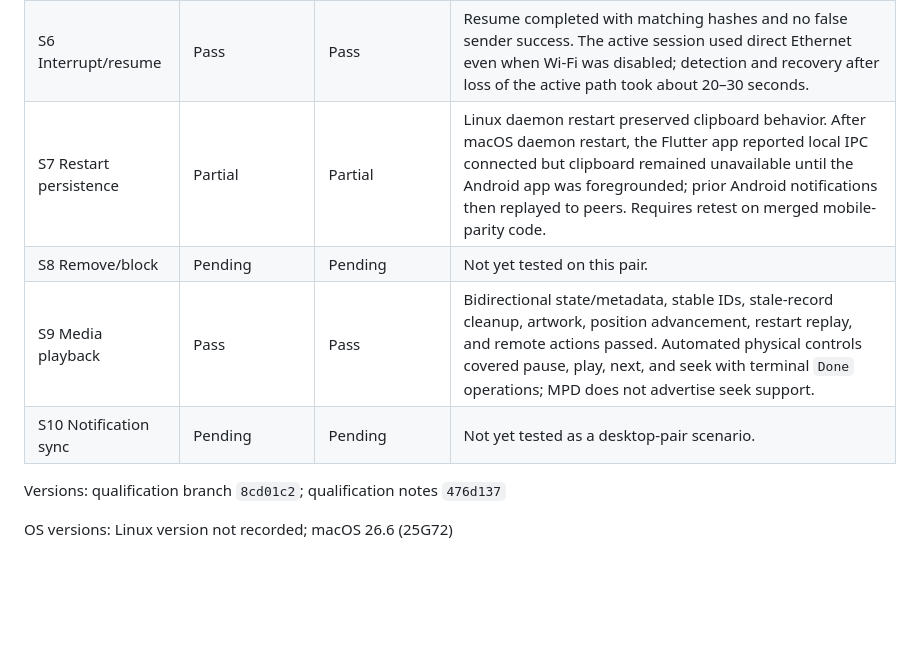
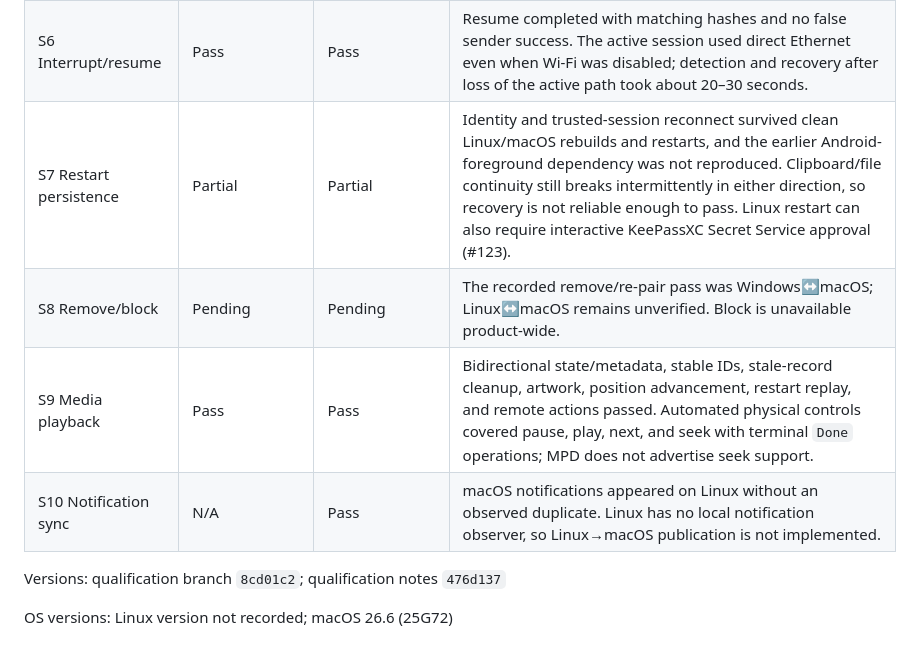
Before and after one commit to biennvops/rift-mono, a Markdown page: docs/desktop-pair-runbook.md, the part around the change. Drawn GitHub-style; blank space fills up the shorter version.

Commit message:
docs: record restart and notification qualification

```diff
--- a/docs/desktop-pair-runbook.md
+++ b/docs/desktop-pair-runbook.md
@@ -191,10 +191,10 @@ OS versions: Windows version not recorded; macOS 26.6 (25G72)
 | S4 Clipboard image | Pass | Pass | Image content passed in both directions. Tray/background delivery also worked; macOS currently has no visible tray/menu-bar icon, so the macOS window was moved to another Space instead. |
 | S5 File transfer | Pass | Pass | Small and large transfers, matching hashes, reject, cancel, app-reconnect publication recovery, and receiver-confirmed completion passed. Private daemon staging plus user-session publication resolved the Linux read-only-home boundary. |
 | S6 Interrupt/resume | Pass | Pass | Resume completed with matching hashes and no false sender success. The active session used direct Ethernet even when Wi-Fi was disabled; detection and recovery after loss of the active path took about 20–30 seconds. |
-| S7 Restart persistence | Partial | Partial | Linux daemon restart preserved clipboard behavior. After macOS daemon restart, the Flutter app reported local IPC connected but clipboard remained unavailable until the Android app was foregrounded; prior Android notifications then replayed to peers. Requires retest on merged mobile-parity code. |
-| S8 Remove/block | Pending | Pending | Not yet tested on this pair. |
+| S7 Restart persistence | Partial | Partial | Identity and trusted-session reconnect survived clean Linux/macOS rebuilds and restarts, and the earlier Android-foreground dependency was not reproduced. Clipboard/file continuity still breaks intermittently in either direction, so recovery is not reliable enough to pass. Linux restart can also require interactive KeePassXC Secret Service approval (#123). |
+| S8 Remove/block | Pending | Pending | The recorded remove/re-pair pass was Windows↔macOS; Linux↔macOS remains unverified. Block is unavailable product-wide. |
 | S9 Media playback | Pass | Pass | Bidirectional state/metadata, stable IDs, stale-record cleanup, artwork, position advancement, restart replay, and remote actions passed. Automated physical controls covered pause, play, next, and seek with terminal `Done` operations; MPD does not advertise seek support. |
-| S10 Notification sync | Pending | Pending | Not yet tested as a desktop-pair scenario. |
+| S10 Notification sync | N/A | Pass | macOS notifications appeared on Linux without an observed duplicate. Linux has no local notification observer, so Linux→macOS publication is not implemented. |
 
 Versions: qualification branch `8cd01c2`; qualification notes `476d137`
 
```
